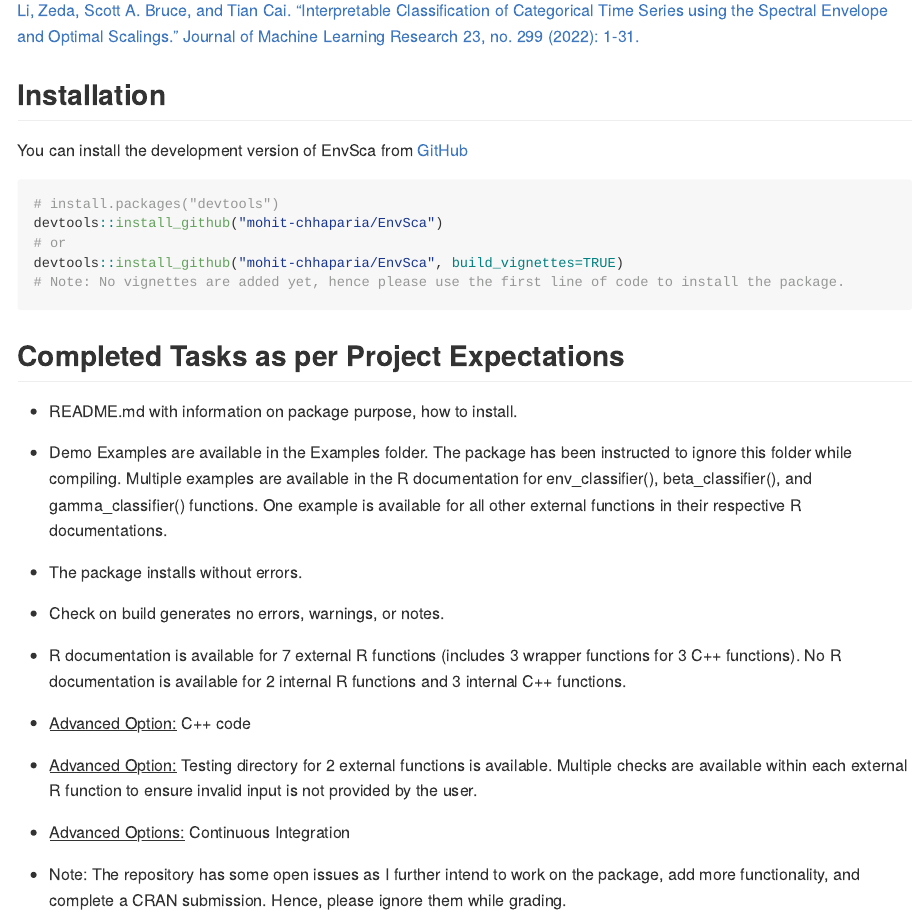
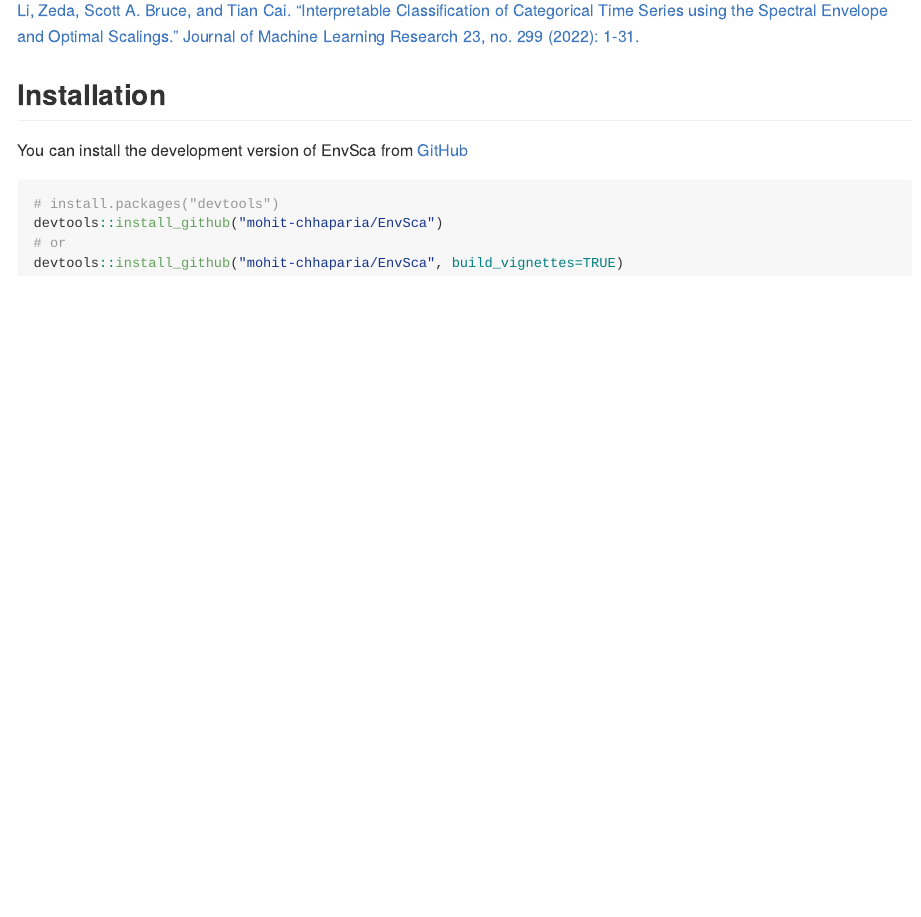
Before and after one commit to mohit-chhaparia/EnvSca, an R Markdown document (README.Rmd): the page in a window 1100 px wide, from 300 px down. The pictures show the output file README.md that the author committed with the source, drawn offline in the style of GitHub; badge pictures from the web are left out.

Commit message:
Updated README file

````diff
--- a/README.Rmd
+++ b/README.Rmd
@@ -34,25 +34,4 @@ You can install the development version of EnvSca from [GitHub](https://github.c
 devtools::install_github("mohit-chhaparia/EnvSca")
 # or
 devtools::install_github("mohit-chhaparia/EnvSca", build_vignettes=TRUE)
-# Note: No vignettes are added yet, hence please use the first line of code to install the package.
 ```
-
-## Completed Tasks as per Project Expectations
-
--   README.md with information on package purpose, how to install.
-
--   Demo Examples are available in the Examples folder. The package has been instructed to ignore this folder while compiling. Multiple examples are available in the R documentation for env_classifier(), beta_classifier(), and gamma_classifier() functions. One example is available for all other external functions in their respective R documentations.
-
--   The package installs without errors.
-
--   Check on build generates no errors, warnings, or notes.
-
--   R documentation is available for 7 external R functions (includes 3 wrapper functions for 3 C++ functions). No R documentation is available for 2 internal R functions and 3 internal C++ functions.
-
--   [Advanced Option:]{.underline} C++ code
-
--   [Advanced Option:]{.underline} Testing directory for 2 external functions is available. Multiple checks are available within each external R function to ensure invalid input is not provided by the user.
-
--   [Advanced Options:]{.underline} Continuous Integration
-
--   Note: The repository has some open issues as I further intend to work on the package, add more functionality, and complete a CRAN submission. Hence, please ignore them while grading.
````
Also changed, not shown: README.md.
